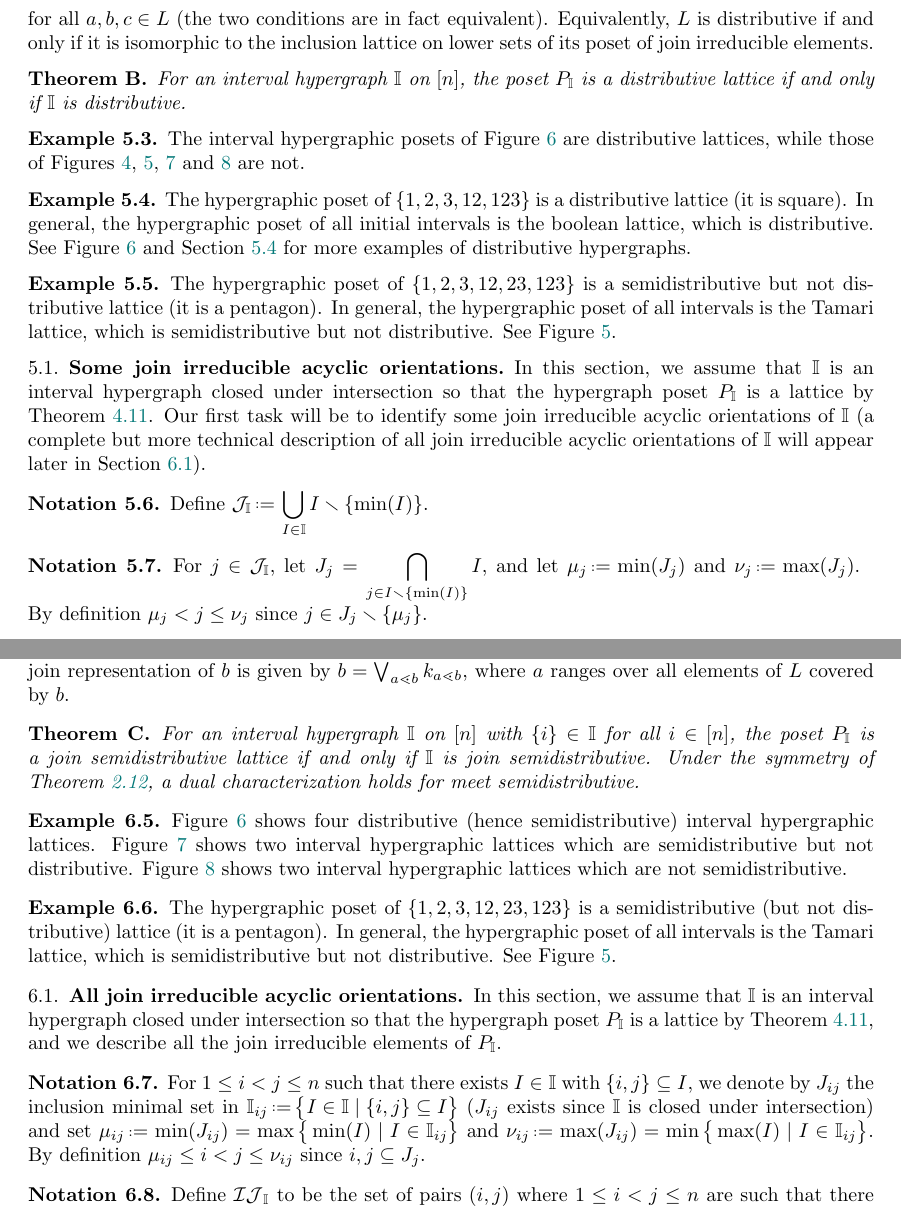
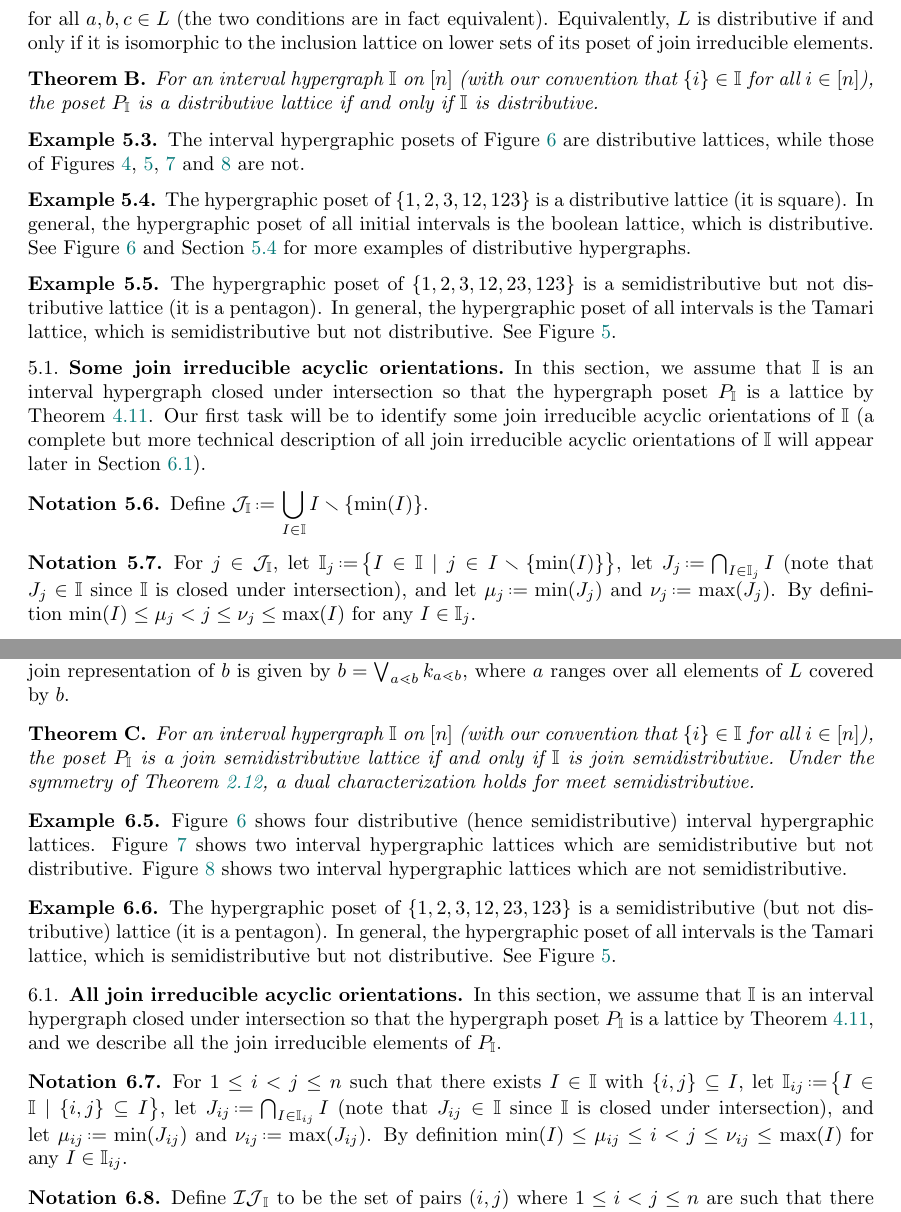
Before and after one commit to nantelbergeron/IntervalHypregraphicalPolytopes, a LaTeX paper (IH_lattices.tex): two parts of pages 15 and 22 of 31, joined at a grey line, cut so that both start at the same text. Compiled offline with pdfLaTeX.

Commit message:
minor changes

```diff
--- a/IH_lattices.tex
+++ b/IH_lattices.tex
@@ -1785,7 +1785,7 @@ Equivalently, $L$ is distributive if and only if it is isomorphic to the inclusi
 \end{definition}
 
 \begin{theoremA}
-For an interval hypergraph $\II$ on~$[n]$, the poset $P_\II$ is a distributive lattice if and only if $\II$ is distributive.
+For an interval hypergraph $\II$ on~$[n]$ (with our convention that~$\{i\} \in \II$ for all~$i \in [n]$), the poset $P_\II$ is a distributive lattice if and only if $\II$ is distributive.
 \end{theoremA}
 
 \begin{example}
@@ -1826,11 +1826,10 @@ Define
 \end{notation}
 
 \begin{notation}
-For~$j \in \cJ_\II$, let~$\displaystyle J_j=\bigcap_{j \in I \ssm \{\min(I)\}}I$,
-%be the inclusion minimal set in~$\smash{\II_j \eqdef \bigset{I \in \II}{j \in I \ssm \{\min(I)\}}}$ ($J_j$ exists since $\II$ is closed under intersection)
-and let~$\mu_j \eqdef \min(J_j)$ and~$\nu_j \eqdef \max(J_j)$.
-%$\mu_j \eqdef \min(J_j) = \max\bigset{\min(I)}{I \in \II_j}$ and~$\nu_j \eqdef \max(J_j) = \min\bigset{\max(I)}{I \in \II_j}$.
-\break By definition~$\mu_j < j \le \nu_j$ since~$j \in J_j \ssm \{\mu_j\}$.
+%For~$j \in \cJ_\II$, let~$J_j$be the inclusion minimal set in~$\smash{\II_j \eqdef \bigset{I \in \II}{j \in I \ssm \{\min(I)\}}}$ ($J_j$ exists since $\II$ is closed under intersection)  and let~$\mu_j \eqdef \min(J_j) = \max\bigset{\min(I)}{I \in \II_j}$ and~$\nu_j \eqdef \max(J_j) = \min\bigset{\max(I)}{I \in \II_j}$.
+%By definition~$\mu_j < j \le \nu_j$ since~$j \in J_j \ssm \{\mu_j\}$.
+For~$j \in \cJ_\II$, let~$\II_j \eqdef \bigset{I \in \II}{j \in I \ssm \{\min(I)\}}$, let~$J_j \eqdef \bigcap_{I \in \II_j} I$  (note that $J_j \in \II$ since $\II$ is closed under intersection), and let~$\mu_j \eqdef \min(J_j)$ and~$\nu_j \eqdef \max(J_j)$.
+By definition~$\min(I) \le \mu_j < j \le \nu_j \le \max(I)$ for any~$I \in \II_j$.
 \end{notation}
 
 \begin{notation}
@@ -2465,7 +2466,7 @@ Moreover, the canonical join representation of~$b$ is given by~$b = \bigJoin_{a
 \end{remark}
 
 \begin{theoremA}
-For an interval hypergraph $\II$ on~$[n]$ with~$\{i\} \in \II$ for all~$i \in [n]$, the poset $P_\II$ is a join semidistributive lattice if and only if $\II$ is join semidistributive.
+For an interval hypergraph $\II$ on~$[n]$ (with our convention that~$\{i\} \in \II$ for all~$i \in [n]$), the poset $P_\II$ is a join semidistributive lattice if and only if $\II$ is join semidistributive.
 Under the symmetry of \cref{prop:antiIsomorphism}, a dual characterization holds for meet semidistributive.
 \end{theoremA}
 
@@ -2503,8 +2504,10 @@ In this section, we assume that~$\II$ is an interval hypergraph closed under int
 %\end{notation}
 
 \begin{notation}
-For~$1 \le i < j \le n$ such that there exists~$I \in \II$ with~$\{i,j\} \subseteq I$, we denote by~$J_{ij}$ the inclusion minimal set in~$\smash{\II_{ij} \eqdef \bigset{I \in \II}{\{i,j\} \subseteq I}}$ ($J_{ij}$ exists since $\II$ is closed under intersection) and set~$\mu_{ij} \eqdef \min(J_{ij}) = \max\bigset{\min(I)}{I \in \II_{ij}}$ and~$\nu_{ij} \eqdef \max(J_{ij}) = \min\bigset{\max(I)}{I \in \II_{ij}}$.
-By definition~$\mu_{ij} \le i < j \le \nu_{ij}$ since~${i,j} \subseteq J_j$.
+%For~$1 \le i < j \le n$ such that there exists~$I \in \II$ with~$\{i,j\} \subseteq I$, we denote by~$J_{ij}$ the inclusion minimal set in~$\smash{\II_{ij} \eqdef \bigset{I \in \II}{\{i,j\} \subseteq I}}$ ($J_{ij}$ exists since $\II$ is closed under intersection) and set~$\mu_{ij} \eqdef \min(J_{ij}) = \max\bigset{\min(I)}{I \in \II_{ij}}$ and~$\nu_{ij} \eqdef \max(J_{ij}) = \min\bigset{\max(I)}{I \in \II_{ij}}$.
+%By definition~$\mu_{ij} \le i < j \le \nu_{ij}$ since~${i,j} \subseteq J_j$.
+For~$1 \le i < j \le n$ such that there exists~$I \in \II$ with~$\{i,j\} \subseteq I$, let~$\II_{ij} \eqdef \bigset{I \in \II}{\{i,j\} \subseteq I}}$, let~$J_{ij} \eqdef \bigcap_{I \in \II_{ij}} I$  (note that $J_{ij} \in \II$ since $\II$ is closed under intersection), and let~$\mu_{ij} \eqdef \min(J_{ij})$ and~$\nu_{ij} \eqdef \max(J_{ij})$.
+By definition~$\min(I) \le \mu_{ij} \le i < j \le \nu_{ij} \le \max(I)$ for any~$I \in \II_{ij}$.
 \end{notation}
 
 \begin{notation}
```
Also changed, not shown: IH_lattices.tex (10 more changed lines).
